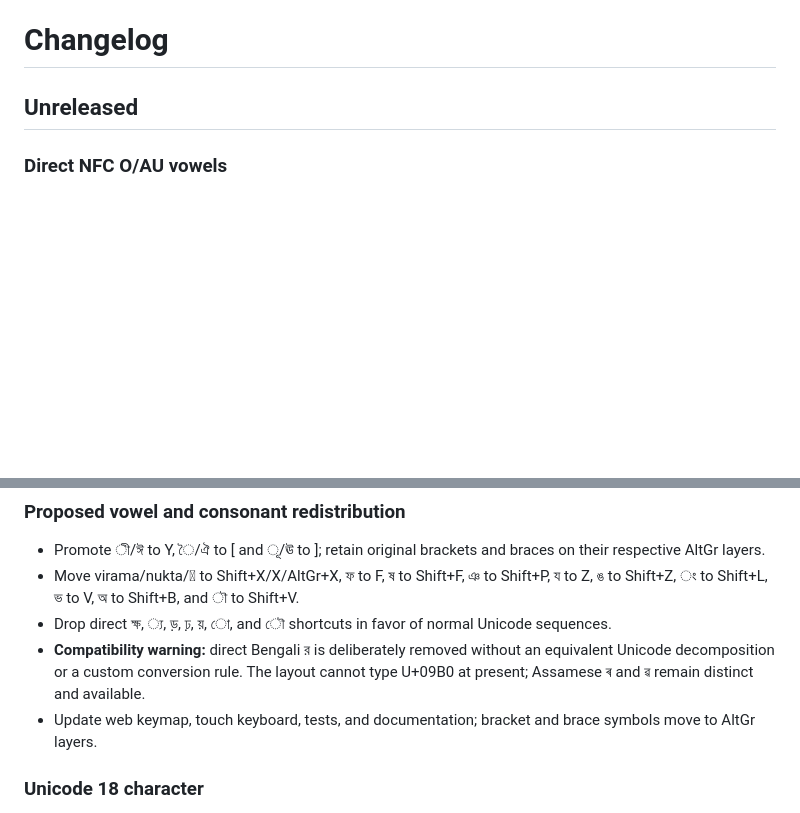
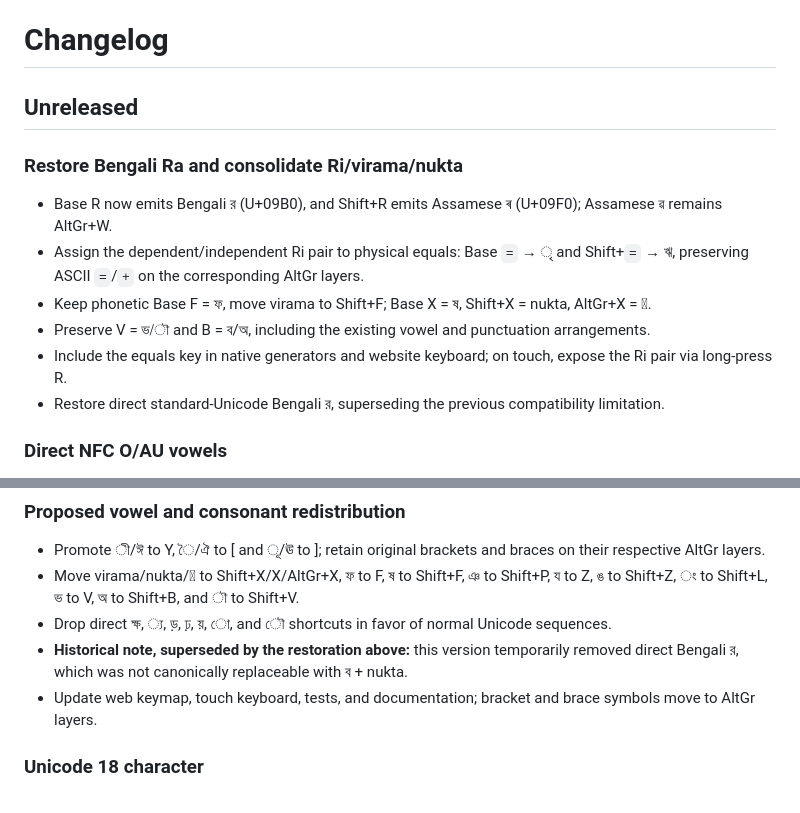
Before and after one commit to mnalmahmud/onnoy-keyman, a Markdown page: CHANGELOG.md, 2 parts joined by grey strips. Rendered like a GitHub page; blank space fills up the shorter version.

Commit message:
Implement agreed Ra, Ri, virama and nukta layout: CHANGELOG.md

```diff
--- a/CHANGELOG.md
+++ b/CHANGELOG.md
@@ -1,6 +1,14 @@
 # Changelog
 
 ## Unreleased
+
+### Restore Bengali Ra and consolidate Ri/virama/nukta
+- Base R now emits Bengali র (U+09B0), and Shift+R emits Assamese ৰ (U+09F0); Assamese ৱ remains AltGr+W.
+- Assign the dependent/independent Ri pair to physical equals: Base `=` → ৃ and Shift+`=` → ঋ, preserving ASCII `=`/`+` on the corresponding AltGr layers.
+- Keep phonetic Base F = ফ, move virama to Shift+F; Base X = ষ, Shift+X = nukta, AltGr+X = 𑷰.
+- Preserve V = ভ/ৗ and B = ব/অ, including the existing vowel and punctuation arrangements.
+- Include the equals key in native generators and website keyboard; on touch, expose the Ri pair via long-press R.
+- Restore direct standard-Unicode Bengali র, superseding the previous compatibility limitation.
 
 ### Direct NFC O/AU vowels
 - Split O family: O = ো/ও and physical semicolon key = ৌ/ঔ. These emit U+09CB and U+09CC directly without a separate input method or Unicode normalization step.
@@ -12,7 +20,7 @@
 - Promote ী/ঈ to Y, ৈ/ঐ to [ and ূ/ঊ to ]; retain original brackets and braces on their respective AltGr layers.
 - Move virama/nukta/𑷰 to Shift+X/X/AltGr+X, ফ to F, ষ to Shift+F, ঞ to Shift+P, য to Z, ঙ to Shift+Z, ং to Shift+L, ভ to V, অ to Shift+B, and ৗ to Shift+V.
 - Drop direct ক্ষ, ্য, ড়, ঢ়, য়, ো, and ৌ shortcuts in favor of normal Unicode sequences.
-- **Compatibility warning:** direct Bengali র is deliberately removed without an equivalent Unicode decomposition or a custom conversion rule. The layout cannot type U+09B0 at present; Assamese ৰ and ৱ remain distinct and available.
+- **Historical note, superseded by the restoration above:** this version temporarily removed direct Bengali র, which was not canonically replaceable with ব + nukta.
 - Update web keymap, touch keyboard, tests, and documentation; bracket and brace symbols move to AltGr layers.
 
 
```
